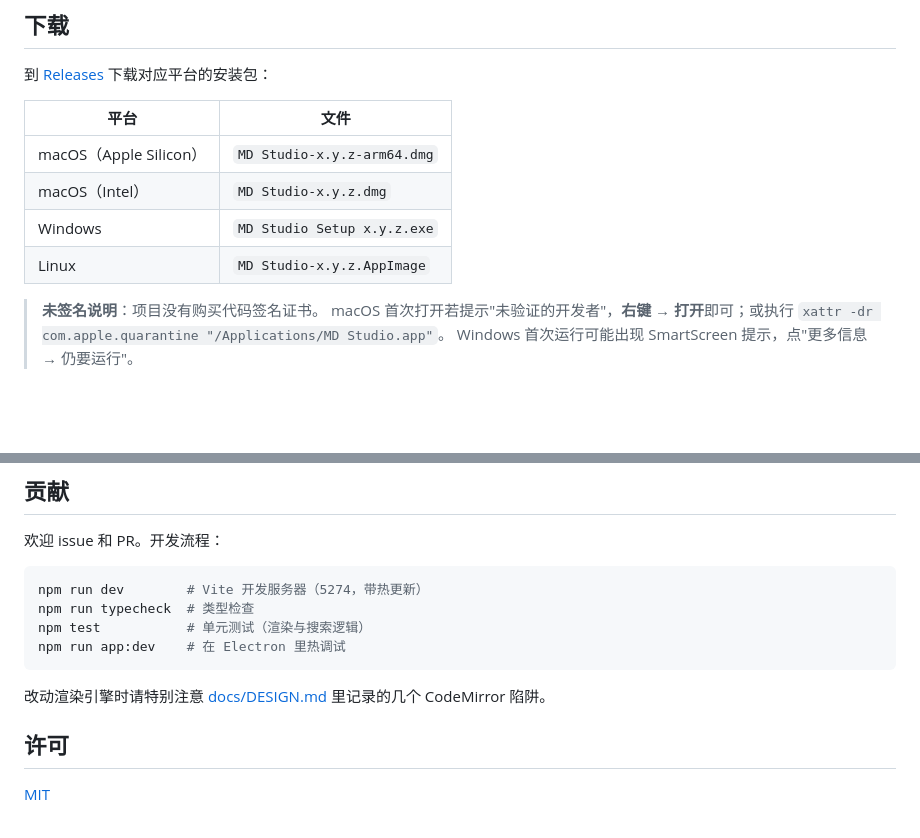
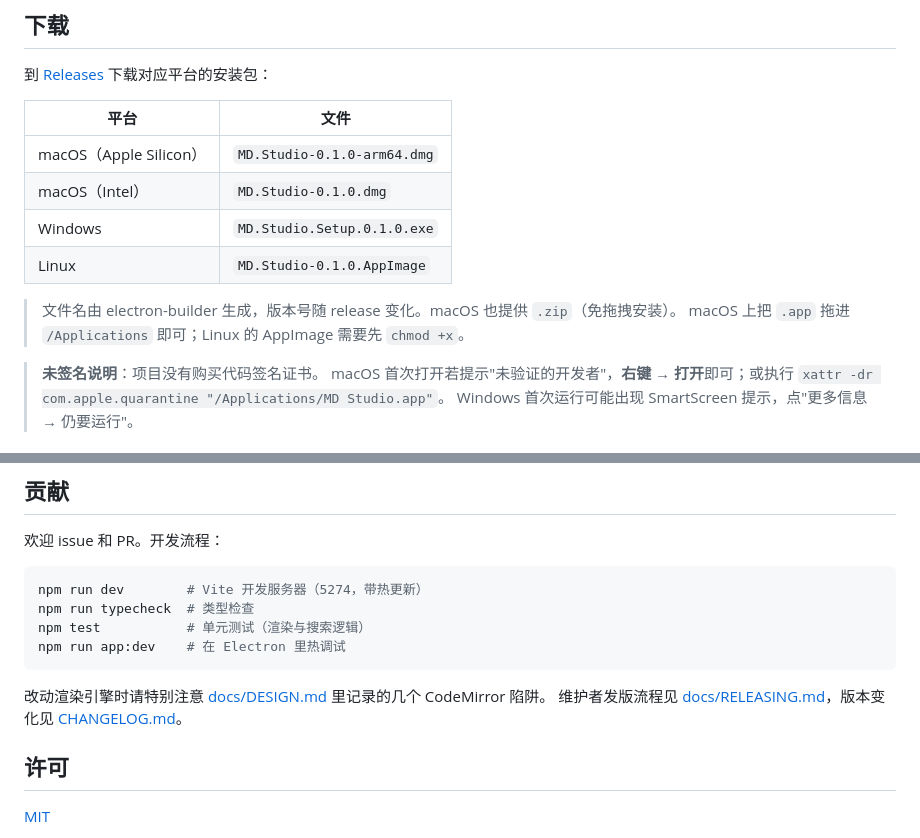
Before and after one commit to isnarutolin/md-studio, a Markdown page: README.md, 2 parts joined by grey strips. Rendered like a GitHub page; blank space fills up the shorter version.

Commit message:
docs: 补 CHANGELOG 与发版流程，修正 README 里的产物文件名
- CHANGELOG.md：0.1.0 的正式说明（可直接粘进 Release）
- docs/RELEASING.md：发版步骤 + 7 条踩坑记录
- README 下载表里的文件名与实际产物对齐（electron-builder 会把空格换成点）

````diff
--- a/README.md
+++ b/README.md
@@ -46,10 +46,13 @@
 
 | 平台 | 文件 |
 | --- | --- |
-| macOS（Apple Silicon） | `MD Studio-x.y.z-arm64.dmg` |
-| macOS（Intel） | `MD Studio-x.y.z.dmg` |
-| Windows | `MD Studio Setup x.y.z.exe` |
-| Linux | `MD Studio-x.y.z.AppImage` |
+| macOS（Apple Silicon） | `MD.Studio-0.1.0-arm64.dmg` |
+| macOS（Intel） | `MD.Studio-0.1.0.dmg` |
+| Windows | `MD.Studio.Setup.0.1.0.exe` |
+| Linux | `MD.Studio-0.1.0.AppImage` |
+
+> 文件名由 electron-builder 生成，版本号随 release 变化。macOS 也提供 `.zip`（免拖拽安装）。
+> macOS 上把 `.app` 拖进 `/Applications` 即可；Linux 的 AppImage 需要先 `chmod +x`。
 
 > **未签名说明**：项目没有购买代码签名证书。
 > macOS 首次打开若提示"未验证的开发者"，**右键 → 打开**即可；或执行
@@ -142,6 +145,7 @@ npm run app:dev    # 在 Electron 里热调试
 ```
 
 改动渲染引擎时请特别注意 [docs/DESIGN.md](docs/DESIGN.md) 里记录的几个 CodeMirror 陷阱。
+维护者发版流程见 [docs/RELEASING.md](docs/RELEASING.md)，版本变化见 [CHANGELOG.md](CHANGELOG.md)。
 
 ## 许可
 
````
Also changed, not shown: CHANGELOG.md (added, +72 -0 lines), docs/RELEASING.md (added, +115 -0 lines).
